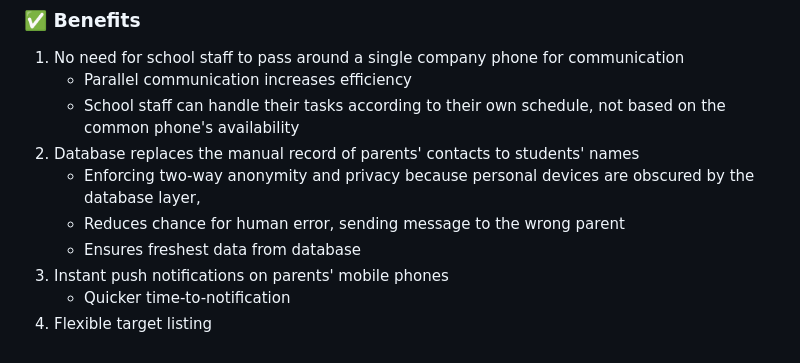
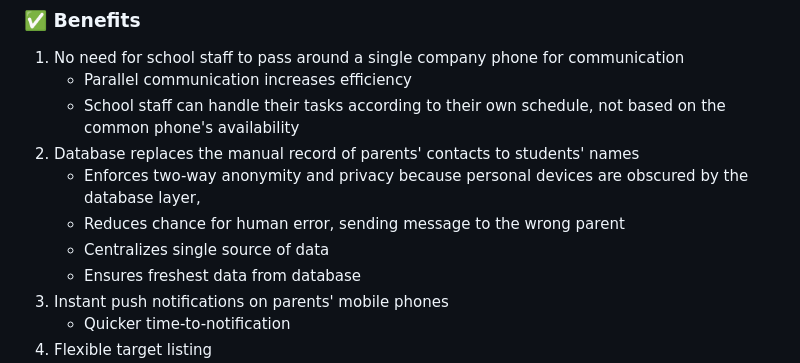
Before and after one commit to chuangcaleb/powerkids-telegram-bot, a Markdown page: README.md, the part around one of its changes. Rendered like a GitHub page.

Commit message:
docs: add benefits: single source

```diff
--- a/README.md
+++ b/README.md
@@ -17,8 +17,9 @@
     - Parallel communication increases efficiency
     - School staff can handle their tasks according to their own schedule, not based on the common phone's availability
 2. Database replaces the manual record of parents' contacts to students' names
-    - Enforcing two-way anonymity and privacy because personal devices are obscured by the database layer,
+    - Enforces two-way anonymity and privacy because personal devices are obscured by the database layer,
     - Reduces chance for human error, sending message to the wrong parent
+    - Centralizes single source of data
     - Ensures freshest data from database
 3. Instant push notifications on parents' mobile phones
     - Quicker time-to-notification
```
Also changed, not shown: other parts of README.md (+1 -1 lines).
